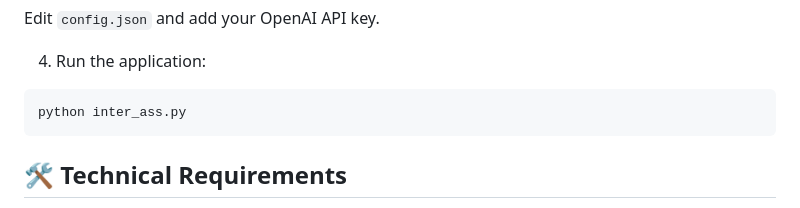
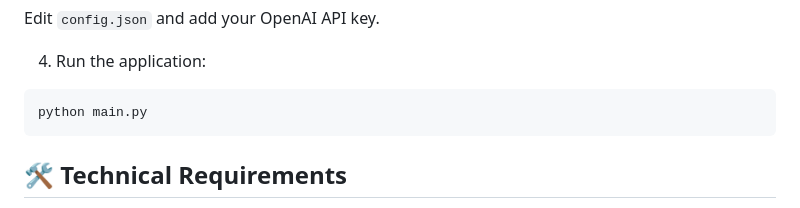
Before and after one commit to TadashiJei/LazzyMe, a Markdown page: README.md, the part around the change. Drawn GitHub-style.

````diff
--- a/README.md
+++ b/README.md
@@ -41,7 +41,7 @@ Edit `config.json` and add your OpenAI API key.
 
 4. Run the application:
 ```bash
-python inter_ass.py
+python main.py
 ```
 
 ## 🛠️ Technical Requirements
````
